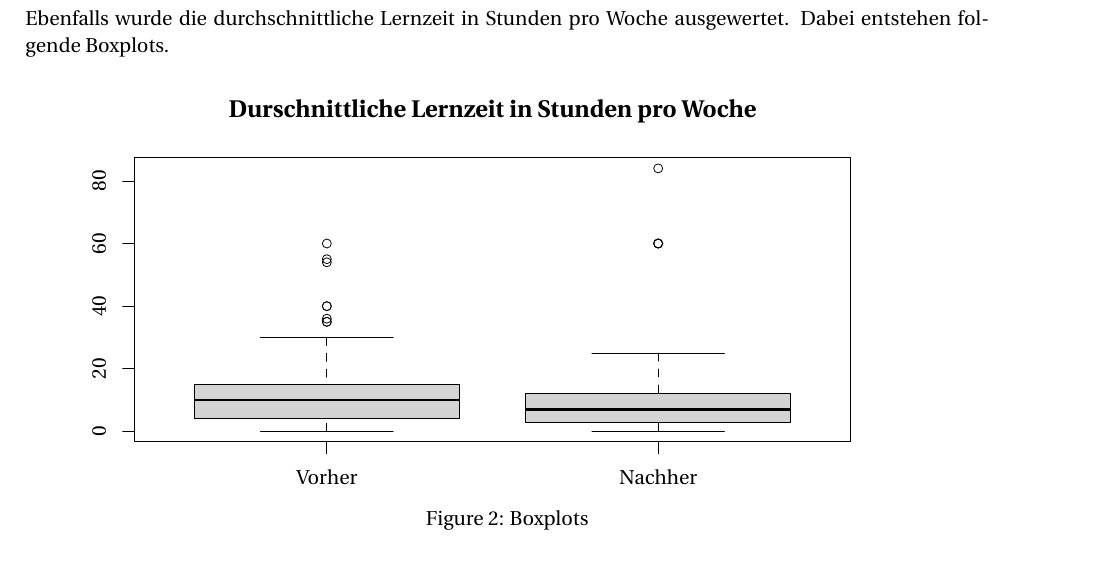
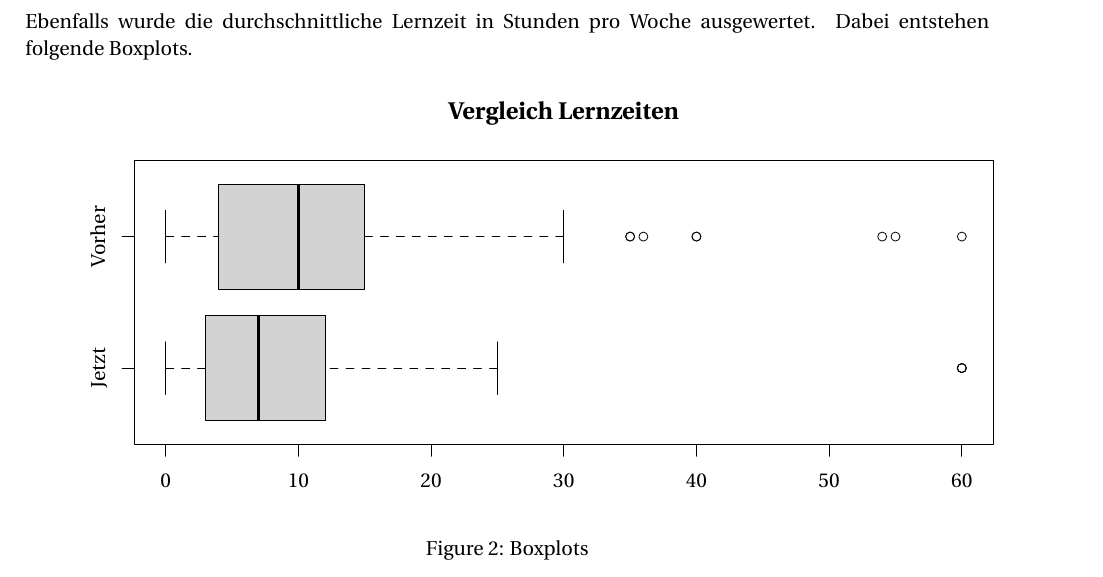
Before and after one commit to YannickMig/Bericht-ET, a LaTeX document (Bericht.tex, which reads Frage2.tex): part of page 13 of 21, cut so that both start at the same text. Compiled offline with pdfLaTeX.

Commit message:
boxplot neu

```diff
--- a/Frage2.tex
+++ b/Frage2.tex
@@ -1,130 +1,138 @@
-% Created by tikzDevice version 0.12.5 on 2024-01-22 13:11:42
+% Created by tikzDevice version 0.12.5 on 2024-01-22 14:46:46
 % !TEX encoding = UTF-8 Unicode
 \begin{tikzpicture}[x=1pt,y=1pt]
 \definecolor{fillColor}{RGB}{255,255,255}
-\path[use as bounding box,fill=fillColor,fill opacity=0.00] (0,0) rectangle (433.62,252.94);
+\path[use as bounding box,fill=fillColor,fill opacity=0.00] (0,0) rectangle (505.89,252.94);
 \begin{scope}
-\path[clip] ( 49.20, 61.20) rectangle (408.42,203.75);
+\path[clip] ( 49.20, 61.20) rectangle (480.69,203.75);
 \definecolor{fillColor}{RGB}{211,211,211}
 
-\path[fill=fillColor] ( 79.13, 72.76) --
-	(212.18, 72.76) --
-	(212.18, 90.05) --
-	( 79.13, 90.05) --
+\path[fill=fillColor] ( 85.16, 73.08) --
+	( 85.16,125.87) --
+	(145.09,125.87) --
+	(145.09, 73.08) --
 	cycle;
 \definecolor{drawColor}{RGB}{0,0,0}
 
-\path[draw=drawColor,line width= 1.2pt,line join=round] ( 79.13, 82.19) -- (212.18, 82.19);
+\path[draw=drawColor,line width= 1.2pt,line join=round] (111.79, 73.08) -- (111.79,125.87);
 
-\path[draw=drawColor,line width= 0.4pt,dash pattern=on 4pt off 4pt ,line join=round,line cap=round] (145.66, 66.48) -- (145.66, 72.76);
+\path[draw=drawColor,line width= 0.4pt,dash pattern=on 4pt off 4pt ,line join=round,line cap=round] ( 65.18, 99.48) -- ( 85.16, 99.48);
 
-\path[draw=drawColor,line width= 0.4pt,dash pattern=on 4pt off 4pt ,line join=round,line cap=round] (145.66,113.62) -- (145.66, 90.05);
+\path[draw=drawColor,line width= 0.4pt,dash pattern=on 4pt off 4pt ,line join=round,line cap=round] (231.65, 99.48) -- (145.09, 99.48);
 
-\path[draw=drawColor,line width= 0.4pt,line join=round,line cap=round] (112.40, 66.48) -- (178.92, 66.48);
+\path[draw=drawColor,line width= 0.4pt,line join=round,line cap=round] ( 65.18, 86.28) -- ( 65.18,112.67);
 
-\path[draw=drawColor,line width= 0.4pt,line join=round,line cap=round] (112.40,113.62) -- (178.92,113.62);
+\path[draw=drawColor,line width= 0.4pt,line join=round,line cap=round] (231.65, 86.28) -- (231.65,112.67);
 
-\path[draw=drawColor,line width= 0.4pt,line join=round,line cap=round] ( 79.13, 72.76) --
-	(212.18, 72.76) --
-	(212.18, 90.05) --
-	( 79.13, 90.05) --
+\path[draw=drawColor,line width= 0.4pt,line join=round,line cap=round] ( 85.16, 73.08) --
+	( 85.16,125.87) --
+	(145.09,125.87) --
+	(145.09, 73.08) --
 	cycle;
 
-\path[draw=drawColor,line width= 0.4pt,line join=round,line cap=round] (145.66,152.90) circle (  2.25);
+\path[draw=drawColor,line width= 0.4pt,line join=round,line cap=round] (464.71, 99.48) circle (  2.25);
 
-\path[draw=drawColor,line width= 0.4pt,line join=round,line cap=round] (145.66,121.47) circle (  2.25);
+\path[draw=drawColor,line width= 0.4pt,line join=round,line cap=round] (464.71, 99.48) circle (  2.25);
 
-\path[draw=drawColor,line width= 0.4pt,line join=round,line cap=round] (145.66,129.33) circle (  2.25);
+\path[draw=drawColor,line width= 0.4pt,line join=round,line cap=round] (624.52, 99.48) circle (  2.25);
 
-\path[draw=drawColor,line width= 0.4pt,line join=round,line cap=round] (145.66,121.47) circle (  2.25);
+\path[draw=drawColor,line width= 0.4pt,line join=round,line cap=round] (464.71, 99.48) circle (  2.25);
 
-\path[draw=drawColor,line width= 0.4pt,line join=round,line cap=round] (145.66,123.04) circle (  2.25);
-
-\path[draw=drawColor,line width= 0.4pt,line join=round,line cap=round] (145.66,160.76) circle (  2.25);
-
-\path[draw=drawColor,line width= 0.4pt,line join=round,line cap=round] (145.66,151.33) circle (  2.25);
-
-\path[draw=drawColor,line width= 0.4pt,line join=round,line cap=round] (145.66,129.33) circle (  2.25);
-
-\path[fill=fillColor] (245.44, 71.19) --
-	(378.48, 71.19) --
-	(378.48, 85.33) --
-	(245.44, 85.33) --
+\path[fill=fillColor] ( 91.82,139.07) --
+	( 91.82,191.87) --
+	(165.06,191.87) --
+	(165.06,139.07) --
 	cycle;
 
-\path[draw=drawColor,line width= 1.2pt,line join=round] (245.44, 77.48) -- (378.48, 77.48);
+\path[draw=drawColor,line width= 1.2pt,line join=round] (131.77,139.07) -- (131.77,191.87);
 
-\path[draw=drawColor,line width= 0.4pt,dash pattern=on 4pt off 4pt ,line join=round,line cap=round] (311.96, 66.48) -- (311.96, 71.19);
+\path[draw=drawColor,line width= 0.4pt,dash pattern=on 4pt off 4pt ,line join=round,line cap=round] ( 65.18,165.47) -- ( 91.82,165.47);
 
-\path[draw=drawColor,line width= 0.4pt,dash pattern=on 4pt off 4pt ,line join=round,line cap=round] (311.96,105.76) -- (311.96, 85.33);
+\path[draw=drawColor,line width= 0.4pt,dash pattern=on 4pt off 4pt ,line join=round,line cap=round] (264.95,165.47) -- (165.06,165.47);
 
-\path[draw=drawColor,line width= 0.4pt,line join=round,line cap=round] (278.70, 66.48) -- (345.22, 66.48);
+\path[draw=drawColor,line width= 0.4pt,line join=round,line cap=round] ( 65.18,152.27) -- ( 65.18,178.67);
 
-\path[draw=drawColor,line width= 0.4pt,line join=round,line cap=round] (278.70,105.76) -- (345.22,105.76);
+\path[draw=drawColor,line width= 0.4pt,line join=round,line cap=round] (264.95,152.27) -- (264.95,178.67);
 
-\path[draw=drawColor,line width= 0.4pt,line join=round,line cap=round] (245.44, 71.19) --
-	(378.48, 71.19) --
-	(378.48, 85.33) --
-	(245.44, 85.33) --
+\path[draw=drawColor,line width= 0.4pt,line join=round,line cap=round] ( 91.82,139.07) --
+	( 91.82,191.87) --
+	(165.06,191.87) --
+	(165.06,139.07) --
 	cycle;
 
-\path[draw=drawColor,line width= 0.4pt,line join=round,line cap=round] (311.96,160.76) circle (  2.25);
+\path[draw=drawColor,line width= 0.4pt,line join=round,line cap=round] (431.41,165.47) circle (  2.25);
 
-\path[draw=drawColor,line width= 0.4pt,line join=round,line cap=round] (311.96,160.76) circle (  2.25);
+\path[draw=drawColor,line width= 0.4pt,line join=round,line cap=round] (298.24,165.47) circle (  2.25);
 
-\path[draw=drawColor,line width= 0.4pt,line join=round,line cap=round] (311.96,198.47) circle (  2.25);
+\path[draw=drawColor,line width= 0.4pt,line join=round,line cap=round] (331.53,165.47) circle (  2.25);
 
-\path[draw=drawColor,line width= 0.4pt,line join=round,line cap=round] (311.96,160.76) circle (  2.25);
+\path[draw=drawColor,line width= 0.4pt,line join=round,line cap=round] (298.24,165.47) circle (  2.25);
+
+\path[draw=drawColor,line width= 0.4pt,line join=round,line cap=round] (304.90,165.47) circle (  2.25);
+
+\path[draw=drawColor,line width= 0.4pt,line join=round,line cap=round] (464.71,165.47) circle (  2.25);
+
+\path[draw=drawColor,line width= 0.4pt,line join=round,line cap=round] (424.76,165.47) circle (  2.25);
+
+\path[draw=drawColor,line width= 0.4pt,line join=round,line cap=round] (331.53,165.47) circle (  2.25);
 \end{scope}
 \begin{scope}
-\path[clip] (  0.00,  0.00) rectangle (433.62,252.94);
+\path[clip] (  0.00,  0.00) rectangle (505.89,252.94);
 \definecolor{drawColor}{RGB}{0,0,0}
 
-\path[draw=drawColor,line width= 0.4pt,line join=round,line cap=round] (145.66, 61.20) -- (311.96, 61.20);
+\path[draw=drawColor,line width= 0.4pt,line join=round,line cap=round] ( 49.20, 99.48) -- ( 49.20,165.47);
 
-\path[draw=drawColor,line width= 0.4pt,line join=round,line cap=round] (145.66, 61.20) -- (145.66, 55.20);
+\path[draw=drawColor,line width= 0.4pt,line join=round,line cap=round] ( 49.20, 99.48) -- ( 43.20, 99.48);
 
-\path[draw=drawColor,line width= 0.4pt,line join=round,line cap=round] (311.96, 61.20) -- (311.96, 55.20);
+\path[draw=drawColor,line width= 0.4pt,line join=round,line cap=round] ( 49.20,165.47) -- ( 43.20,165.47);
 
-\node[text=drawColor,anchor=base,inner sep=0pt, outer sep=0pt, scale=  1.00] at (145.66, 39.60) {Vorher};
+\node[text=drawColor,rotate= 90.00,anchor=base,inner sep=0pt, outer sep=0pt, scale=  1.00] at ( 34.80, 99.48) {Jetzt};
 
-\node[text=drawColor,anchor=base,inner sep=0pt, outer sep=0pt, scale=  1.00] at (311.96, 39.60) {Nachher};
+\node[text=drawColor,rotate= 90.00,anchor=base,inner sep=0pt, outer sep=0pt, scale=  1.00] at ( 34.80,165.47) {Vorher};
 
-\path[draw=drawColor,line width= 0.4pt,line join=round,line cap=round] ( 49.20, 66.48) -- ( 49.20,192.18);
+\path[draw=drawColor,line width= 0.4pt,line join=round,line cap=round] ( 65.18, 61.20) -- (464.71, 61.20);
 
-\path[draw=drawColor,line width= 0.4pt,line join=round,line cap=round] ( 49.20, 66.48) -- ( 43.20, 66.48);
+\path[draw=drawColor,line width= 0.4pt,line join=round,line cap=round] ( 65.18, 61.20) -- ( 65.18, 55.20);
 
-\path[draw=drawColor,line width= 0.4pt,line join=round,line cap=round] ( 49.20, 97.90) -- ( 43.20, 97.90);
+\path[draw=drawColor,line width= 0.4pt,line join=round,line cap=round] (131.77, 61.20) -- (131.77, 55.20);
 
-\path[draw=drawColor,line width= 0.4pt,line join=round,line cap=round] ( 49.20,129.33) -- ( 43.20,129.33);
+\path[draw=drawColor,line width= 0.4pt,line join=round,line cap=round] (198.36, 61.20) -- (198.36, 55.20);
 
-\path[draw=drawColor,line width= 0.4pt,line join=round,line cap=round] ( 49.20,160.76) -- ( 43.20,160.76);
+\path[draw=drawColor,line width= 0.4pt,line join=round,line cap=round] (264.95, 61.20) -- (264.95, 55.20);
 
-\path[draw=drawColor,line width= 0.4pt,line join=round,line cap=round] ( 49.20,192.18) -- ( 43.20,192.18);
+\path[draw=drawColor,line width= 0.4pt,line join=round,line cap=round] (331.53, 61.20) -- (331.53, 55.20);
 
-\node[text=drawColor,rotate= 90.00,anchor=base,inner sep=0pt, outer sep=0pt, scale=  1.00] at ( 34.80, 66.48) {0};
+\path[draw=drawColor,line width= 0.4pt,line join=round,line cap=round] (398.12, 61.20) -- (398.12, 55.20);
 
-\node[text=drawColor,rotate= 90.00,anchor=base,inner sep=0pt, outer sep=0pt, scale=  1.00] at ( 34.80, 97.90) {20};
+\path[draw=drawColor,line width= 0.4pt,line join=round,line cap=round] (464.71, 61.20) -- (464.71, 55.20);
 
-\node[text=drawColor,rotate= 90.00,anchor=base,inner sep=0pt, outer sep=0pt, scale=  1.00] at ( 34.80,129.33) {40};
+\node[text=drawColor,anchor=base,inner sep=0pt, outer sep=0pt, scale=  1.00] at ( 65.18, 39.60) {0};
 
-\node[text=drawColor,rotate= 90.00,anchor=base,inner sep=0pt, outer sep=0pt, scale=  1.00] at ( 34.80,160.76) {60};
+\node[text=drawColor,anchor=base,inner sep=0pt, outer sep=0pt, scale=  1.00] at (131.77, 39.60) {10};
 
-\node[text=drawColor,rotate= 90.00,anchor=base,inner sep=0pt, outer sep=0pt, scale=  1.00] at ( 34.80,192.18) {80};
+\node[text=drawColor,anchor=base,inner sep=0pt, outer sep=0pt, scale=  1.00] at (198.36, 39.60) {20};
+
+\node[text=drawColor,anchor=base,inner sep=0pt, outer sep=0pt, scale=  1.00] at (264.95, 39.60) {30};
+
+\node[text=drawColor,anchor=base,inner sep=0pt, outer sep=0pt, scale=  1.00] at (331.53, 39.60) {40};
+
+\node[text=drawColor,anchor=base,inner sep=0pt, outer sep=0pt, scale=  1.00] at (398.12, 39.60) {50};
+
+\node[text=drawColor,anchor=base,inner sep=0pt, outer sep=0pt, scale=  1.00] at (464.71, 39.60) {60};
 \end{scope}
 \begin{scope}
-\path[clip] (  0.00,  0.00) rectangle (433.62,252.94);
+\path[clip] (  0.00,  0.00) rectangle (505.89,252.94);
 \definecolor{drawColor}{RGB}{0,0,0}
 
-\node[text=drawColor,anchor=base,inner sep=0pt, outer sep=0pt, scale=  1.20] at (228.81,224.20) {\bfseries Durschnittliche Lernzeit in Stunden pro Woche};
+\node[text=drawColor,anchor=base,inner sep=0pt, outer sep=0pt, scale=  1.20] at (264.94,224.20) {\bfseries Vergleich Lernzeiten};
 \end{scope}
 \begin{scope}
-\path[clip] (  0.00,  0.00) rectangle (433.62,252.94);
+\path[clip] (  0.00,  0.00) rectangle (505.89,252.94);
 \definecolor{drawColor}{RGB}{0,0,0}
 
 \path[draw=drawColor,line width= 0.4pt,line join=round,line cap=round] ( 49.20, 61.20) --
-	(408.42, 61.20) --
-	(408.42,203.75) --
+	(480.69, 61.20) --
+	(480.69,203.75) --
 	( 49.20,203.75) --
 	cycle;
 \end{scope}
```
Also changed, not shown: Bericht.pdf, 3 other files.
